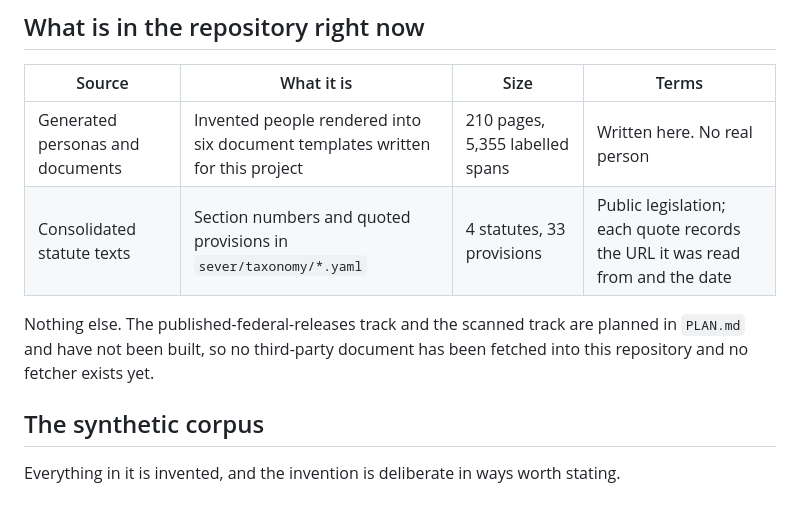
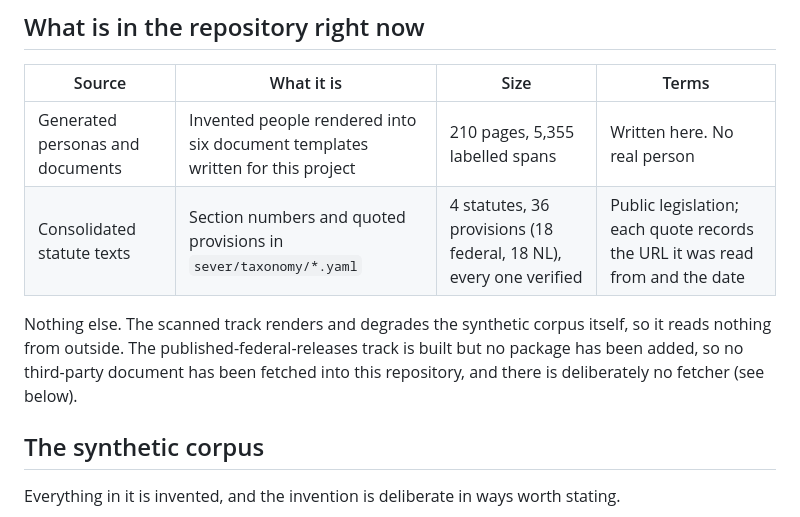
Before and after one commit to Peter-A-P/access-to-information-redaction, a Markdown page: docs/data.md, the part around the change. Rendered like a GitHub page.

Commit message:
docs/data.md: 36 provisions, not 33, and two tracks that were built
The summary table still counted 33 provisions from before the NL statute was read in
full; `sever taxonomy check` reports 18 of 18 in each jurisdiction. The paragraph under
it said the scanned and real-record tracks were planned and not built. The scanned track
is built and reads only the synthetic corpus; the real-record track is built with no
package added.

```diff
--- a/docs/data.md
+++ b/docs/data.md
@@ -9,11 +9,12 @@ current in the same commit as any change to what the project reads.
 | Source | What it is | Size | Terms |
 |---|---|---|---|
 | Generated personas and documents | Invented people rendered into six document templates written for this project | 210 pages, 5,355 labelled spans | Written here. No real person |
-| Consolidated statute texts | Section numbers and quoted provisions in `sever/taxonomy/*.yaml` | 4 statutes, 33 provisions | Public legislation; each quote records the URL it was read from and the date |
+| Consolidated statute texts | Section numbers and quoted provisions in `sever/taxonomy/*.yaml` | 4 statutes, 36 provisions (18 federal, 18 NL), every one verified | Public legislation; each quote records the URL it was read from and the date |
 
-Nothing else. The published-federal-releases track and the scanned track are planned in
-`PLAN.md` and have not been built, so no third-party document has been fetched into this
-repository and no fetcher exists yet.
+Nothing else. The scanned track renders and degrades the synthetic corpus itself, so it
+reads nothing from outside. The published-federal-releases track is built but no package
+has been added, so no third-party document has been fetched into this repository, and
+there is deliberately no fetcher (see below).
 
 ## The synthetic corpus
 
```
